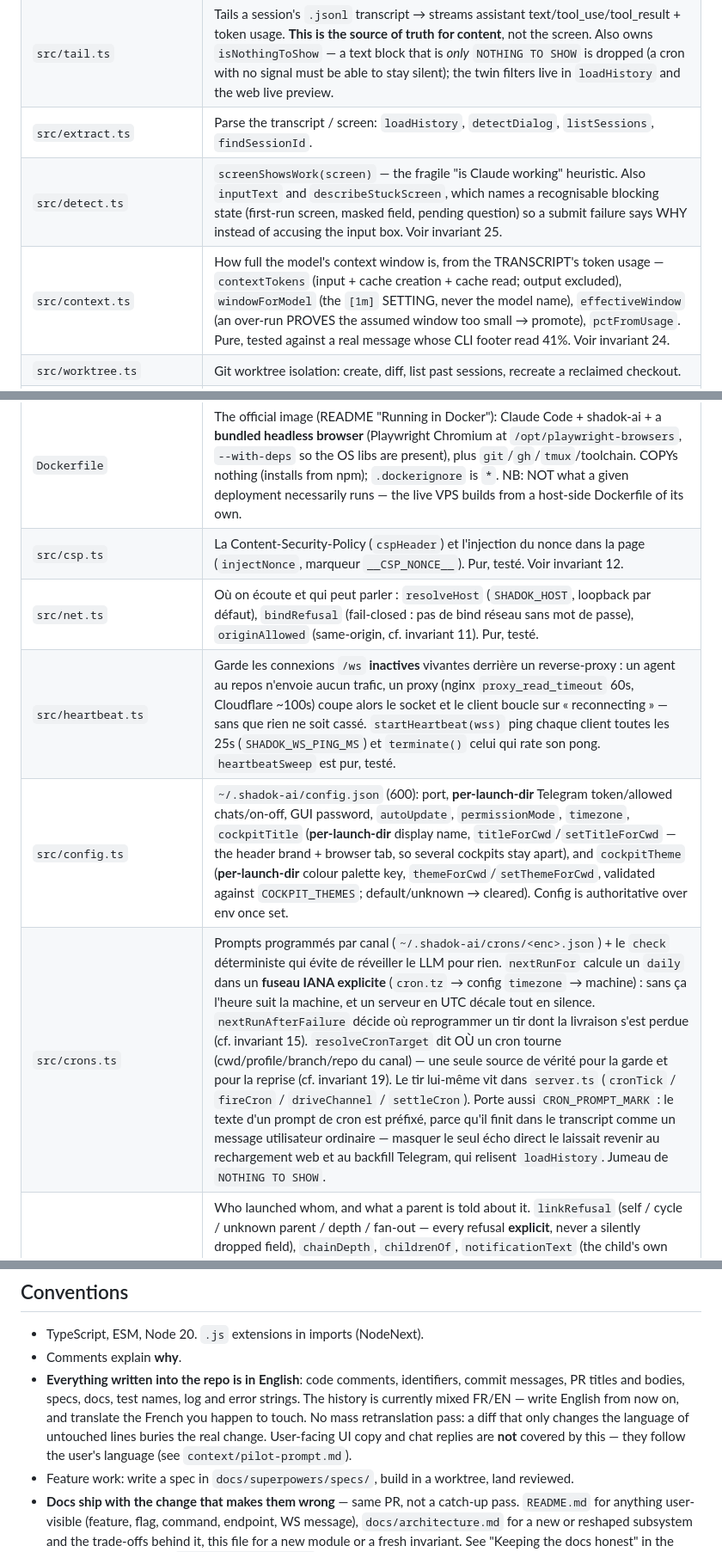
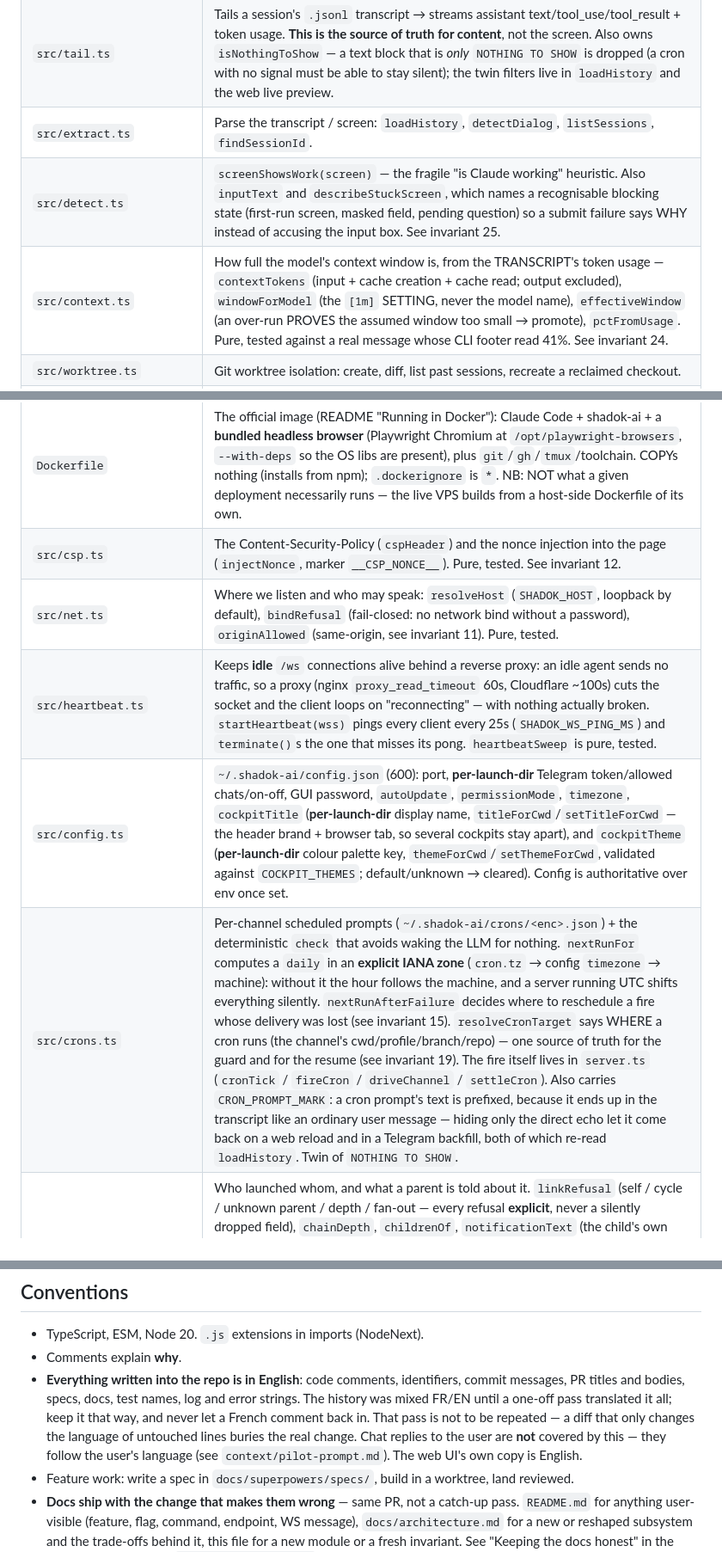
Before and after one commit to shadok-ai/shadok-ai, a Markdown page: CLAUDE.md, 3 parts joined by grey strips. Shown at 86% size. Drawn GitHub-style.

```diff
--- a/CLAUDE.md
+++ b/CLAUDE.md
@@ -88,8 +88,8 @@ both are silent in the DOM.
 | `src/tmux.ts` | `TmuxPilot` — same interface as `PtyPilot`, but runs `claude` in a **detached tmux session** (`sk-<sessionId>`). **Survives server restart** (reattaches). Default transport when tmux is present. |
 | `src/tail.ts` | Tails a session's `.jsonl` transcript → streams assistant text/tool_use/tool_result + token usage. **This is the source of truth for content**, not the screen. Also owns `isNothingToShow` — a text block that is *only* `NOTHING TO SHOW` is dropped (a cron with no signal must be able to stay silent); the twin filters live in `loadHistory` and the web live preview. |
 | `src/extract.ts` | Parse the transcript / screen: `loadHistory`, `detectDialog`, `listSessions`, `findSessionId`. |
-| `src/detect.ts` | `screenShowsWork(screen)` — the fragile "is Claude working" heuristic. Also `inputText` and `describeStuckScreen`, which names a recognisable blocking state (first-run screen, masked field, pending question) so a submit failure says WHY instead of accusing the input box. Voir invariant 25. |
-| `src/context.ts` | How full the model's context window is, from the TRANSCRIPT's token usage — `contextTokens` (input + cache creation + cache read; output excluded), `windowForModel` (the `[1m]` SETTING, never the model name), `effectiveWindow` (an over-run PROVES the assumed window too small → promote), `pctFromUsage`. Pure, tested against a real message whose CLI footer read 41%. Voir invariant 24. |
+| `src/detect.ts` | `screenShowsWork(screen)` — the fragile "is Claude working" heuristic. Also `inputText` and `describeStuckScreen`, which names a recognisable blocking state (first-run screen, masked field, pending question) so a submit failure says WHY instead of accusing the input box. See invariant 25. |
+| `src/context.ts` | How full the model's context window is, from the TRANSCRIPT's token usage — `contextTokens` (input + cache creation + cache read; output excluded), `windowForModel` (the `[1m]` SETTING, never the model name), `effectiveWindow` (an over-run PROVES the assumed window too small → promote), `pctFromUsage`. Pure, tested against a real message whose CLI footer read 41%. See invariant 24. |
 | `src/worktree.ts` | Git worktree isolation: create, diff, list past sessions, recreate a reclaimed checkout. |
 | `src/selfrepo.ts` | The working copy of shadok-ai's OWN source (`~/.shadok-ai/self/shadok-ai`) behind the "Tweak Shadok-AI" CTA: anonymous clone (no auth needed to start), `main` hard-reset to the remote on each use, never the launch directory. Only the base clone is refreshed — a live tweak session's worktree is a separate checkout and is never touched. Pure cores (`selfRepoPlan`, `gitFailReason`) tested. |
 | `context/tweak-prompt.md` | Role of the tweak agent: read the cloned `CLAUDE.md` first, verify on a free port and never touch 3789, deliver as fork + PR (never a merge), talk to someone who may not be a developer. Injected through the managed `Shadok-Tweak` profile, whose `systemPrompt` is refreshed from this file at every boot (`seedTweakProfile` / `withManagedPrompt`) — only that field, so a secret or model the user attached survives. |
@@ -102,11 +102,11 @@ both are silent in the DOM.
 | `src/supervisor.ts` / `src/updater.ts` / `src/update-flag.ts` | Self-update: the supervisor runs the npm-installed server as a child, restarts it on the update exit code; the updater installs the channel's resolved version into `~/.shadok-ai/app` (an EXACT version, never a tag — the caller already chose). |
 | `src/update-channel.ts` | Which release stream an instance follows: `alpha` (every merge) or `beta` (promotions only, the default). Pure `resolveChannel` (anything malformed → `beta`, never a throw) and `pickTarget` (alpha takes the newer of `alpha`/`latest`, so a promotion cannot make the fast channel downgrade). The beta channel reads the `latest` dist-tag — see invariant 31. |
 | `Dockerfile` | The official image (README "Running in Docker"): Claude Code + shadok-ai + a **bundled headless browser** (Playwright Chromium at `/opt/playwright-browsers`, `--with-deps` so the OS libs are present), plus `git`/`gh`/`tmux`/toolchain. COPYs nothing (installs from npm); `.dockerignore` is `*`. NB: NOT what a given deployment necessarily runs — the live VPS builds from a host-side Dockerfile of its own. |
-| `src/csp.ts` | La Content-Security-Policy (`cspHeader`) et l'injection du nonce dans la page (`injectNonce`, marqueur `__CSP_NONCE__`). Pur, testé. Voir invariant 12. |
-| `src/net.ts` | Où on écoute et qui peut parler : `resolveHost` (`SHADOK_HOST`, loopback par défaut), `bindRefusal` (fail-closed : pas de bind réseau sans mot de passe), `originAllowed` (same-origin, cf. invariant 11). Pur, testé. |
-| `src/heartbeat.ts` | Garde les connexions `/ws` **inactives** vivantes derrière un reverse-proxy : un agent au repos n'envoie aucun trafic, un proxy (nginx `proxy_read_timeout` 60s, Cloudflare ~100s) coupe alors le socket et le client boucle sur « reconnecting » — sans que rien ne soit cassé. `startHeartbeat(wss)` ping chaque client toutes les 25s (`SHADOK_WS_PING_MS`) et `terminate()` celui qui rate son pong. `heartbeatSweep` est pur, testé. |
+| `src/csp.ts` | The Content-Security-Policy (`cspHeader`) and the nonce injection into the page (`injectNonce`, marker `__CSP_NONCE__`). Pure, tested. See invariant 12. |
+| `src/net.ts` | Where we listen and who may speak: `resolveHost` (`SHADOK_HOST`, loopback by default), `bindRefusal` (fail-closed: no network bind without a password), `originAllowed` (same-origin, see invariant 11). Pure, tested. |
+| `src/heartbeat.ts` | Keeps **idle** `/ws` connections alive behind a reverse proxy: an idle agent sends no traffic, so a proxy (nginx `proxy_read_timeout` 60s, Cloudflare ~100s) cuts the socket and the client loops on "reconnecting" — with nothing actually broken. `startHeartbeat(wss)` pings every client every 25s (`SHADOK_WS_PING_MS`) and `terminate()`s the one that misses its pong. `heartbeatSweep` is pure, tested. |
 | `src/config.ts` | `~/.shadok-ai/config.json` (600): port, **per-launch-dir** Telegram token/allowed chats/on-off, GUI password, `autoUpdate`, `permissionMode`, `timezone`, `cockpitTitle` (**per-launch-dir** display name, `titleForCwd`/`setTitleForCwd` — the header brand + browser tab, so several cockpits stay apart), and `cockpitTheme` (**per-launch-dir** colour palette key, `themeForCwd`/`setThemeForCwd`, validated against `COCKPIT_THEMES`; default/unknown → cleared). Config is authoritative over env once set. |
-| `src/crons.ts` | Prompts programmés par canal (`~/.shadok-ai/crons/<enc>.json`) + le `check` déterministe qui évite de réveiller le LLM pour rien. `nextRunFor` calcule un `daily` dans un **fuseau IANA explicite** (`cron.tz` → config `timezone` → machine) : sans ça l'heure suit la machine, et un serveur en UTC décale tout en silence. `nextRunAfterFailure` décide où reprogrammer un tir dont la livraison s'est perdue (cf. invariant 15). `resolveCronTarget` dit OÙ un cron tourne (cwd/profile/branch/repo du canal) — une seule source de vérité pour la garde et pour la reprise (cf. invariant 19). Le tir lui-même vit dans `server.ts` (`cronTick` / `fireCron` / `driveChannel` / `settleCron`). Porte aussi `CRON_PROMPT_MARK` : le texte d'un prompt de cron est préfixé, parce qu'il finit dans le transcript comme un message utilisateur ordinaire — masquer le seul écho direct le laissait revenir au rechargement web et au backfill Telegram, qui relisent `loadHistory`. Jumeau de `NOTHING TO SHOW`. |
+| `src/crons.ts` | Per-channel scheduled prompts (`~/.shadok-ai/crons/<enc>.json`) + the deterministic `check` that avoids waking the LLM for nothing. `nextRunFor` computes a `daily` in an **explicit IANA zone** (`cron.tz` → config `timezone` → machine): without it the hour follows the machine, and a server running UTC shifts everything silently. `nextRunAfterFailure` decides where to reschedule a fire whose delivery was lost (see invariant 15). `resolveCronTarget` says WHERE a cron runs (the channel's cwd/profile/branch/repo) — one source of truth for the guard and for the resume (see invariant 19). The fire itself lives in `server.ts` (`cronTick` / `fireCron` / `driveChannel` / `settleCron`). Also carries `CRON_PROMPT_MARK`: a cron prompt's text is prefixed, because it ends up in the transcript like an ordinary user message — hiding only the direct echo let it come back on a web reload and in a Telegram backfill, both of which re-read `loadHistory`. Twin of `NOTHING TO SHOW`. |
 | `src/kinship.ts` | Who launched whom, and what a parent is told about it. `linkRefusal` (self / cycle / unknown parent / depth / fan-out — every refusal **explicit**, never a silently dropped field), `chainDepth`, `childrenOf`, `notificationText` (the child's own summary + pointers, **never the diff**: the parent is the biggest session in the tree), and `AGENT_PROMPT_MARK` — twin of `CRON_PROMPT_MARK`, since a notification also lands in the transcript as an ordinary user message. Pure, tested. The delivery itself lives in `server.ts` (`notifyParent` / `deliverToParent` / `parentInbox` / `flushParentInbox`). |
 | `src/secrets.ts` | Central secret vault (`~/.shadok-ai/secrets.json`, 600). Profiles reference secrets **by name**; values are injected as env at spawn. `secretWriteVerdict` (pure, tested) is the no-silent-overwrite rule behind `PUT /secrets`: an existing name is refused unless the caller passes `overwrite: true`. HTTP is the only way an AGENT can reach the vault (Telegram's `/secret` calls `setSecret()` directly), so that endpoint is exactly the machine boundary. |
 | `context/secrets-skill/` | The `shadok-secrets` skill, seeded into `~/.claude/skills/` at boot (`seedSecretsSkill`, twin of `seedSchedulerSkill`): lets an agent store a credential it OBTAINED itself. `scripts/secret.mjs` has `list` and `set NAME --stdin` and **no `get`** — `--stdin` is required so a value can never sit in `argv`, which `ps` exposes machine-wide. |
@@ -633,11 +633,12 @@ Auth section of `docs/architecture.md`).
 - Comments explain **why**.
 - **Everything written into the repo is in English**: code comments, identifiers,
   commit messages, PR titles and bodies, specs, docs, test names, log and error
-  strings. The history is currently mixed FR/EN — write English from now on, and
-  translate the French you happen to touch. No mass retranslation pass: a diff
-  that only changes the language of untouched lines buries the real change.
-  User-facing UI copy and chat replies are **not** covered by this — they follow
-  the user's language (see `context/pilot-prompt.md`).
+  strings. The history was mixed FR/EN until a one-off pass translated it all;
+  keep it that way, and never let a French comment back in. That pass is not to
+  be repeated — a diff that only changes the language of untouched lines buries
+  the real change.
+  Chat replies to the user are **not** covered by this — they follow the user's
+  language (see `context/pilot-prompt.md`). The web UI's own copy is English.
 - Feature work: write a spec in `docs/superpowers/specs/`, build in a worktree,
   land reviewed.
 - **Docs ship with the change that makes them wrong** — same PR, not a catch-up
```
Also changed, not shown: other parts of CLAUDE.md (+52 -52 lines).
